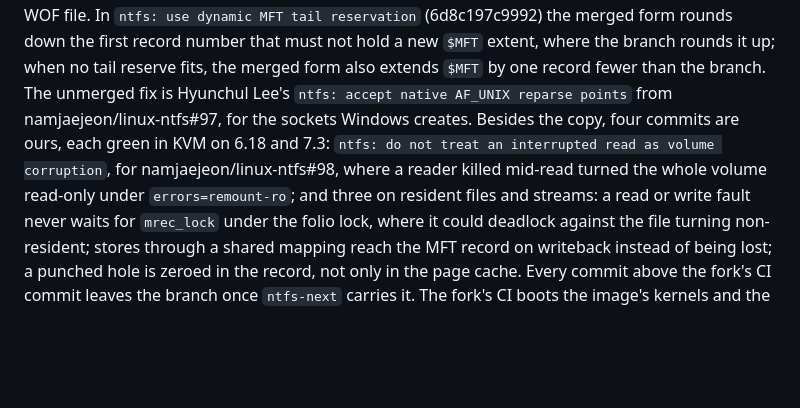
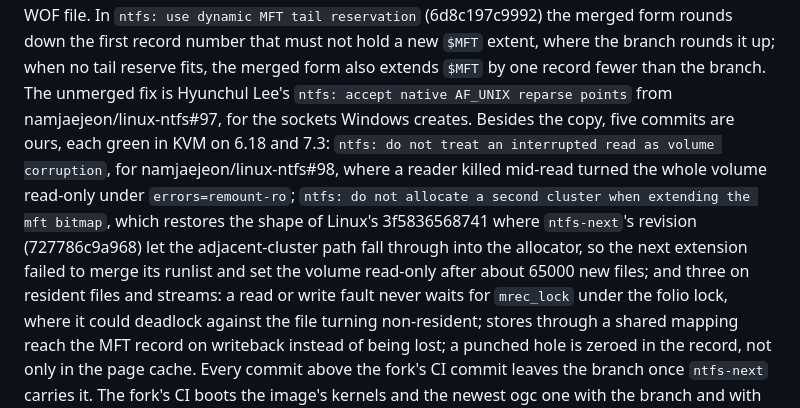
Before and after one commit to MatrixDJ96/bazzite-mx, a Markdown page: docs/divergences.md, the part around the change. GitHub-like rendering; blank space fills up the shorter version.

Commit message:
docs(image): NTFSPLUS lists the fork's mft bitmap fix
The fork's bazzite-mx branch gains 3fe134b, ours, on top of 18ec115, so § NTFSPLUS counts five commits of ours and names it.
ntfs-next's revision of 727786c9a968 (ntfs: bound the adjacent cluster in MFT bitmap extension) moved alloc_cluster out of the else with a goto and dropped its brace, so the path appending the adjacent cluster also allocated a second one that allocated_size did not count; Linux's 3f5836568741, in v7.4-rc2, keeps the label inside the else.
On a host on 2026-11-13 an NTFS volume went read-only with "Run lists overlap" in ntfs_mft_bitmap_extend_allocation_nolock(); chkdsk repaired it.
In KVM a fresh 8 GiB volume with 4 KiB clusters stopped at 65439 of 160000 new files on stable 18ec115, with ntfsck reporting the $MFT $BITMAP mapping pairs corrupt, on 6.18.60 and 7.3.3; with 3fe134b all 160000 were created and ntfsck was clean on both.

```diff
--- a/docs/divergences.md
+++ b/docs/divergences.md
@@ -583,10 +583,14 @@ sparse or reparse on a WOF file. In `ntfs: use dynamic MFT tail reservation` (6d
 merged form rounds down the first record number that must not hold a new `$MFT` extent, where the
 branch rounds it up; when no tail reserve fits, the merged form also extends `$MFT` by one record
 fewer than the branch. The unmerged fix is Hyunchul Lee's `ntfs: accept native AF_UNIX reparse
-points` from namjaejeon/linux-ntfs#97, for the sockets Windows creates. Besides the copy, four
+points` from namjaejeon/linux-ntfs#97, for the sockets Windows creates. Besides the copy, five
 commits are ours, each green in KVM on 6.18 and 7.3: `ntfs: do not treat an interrupted read as
 volume corruption`, for namjaejeon/linux-ntfs#98, where a reader killed mid-read turned the whole
-volume read-only under `errors=remount-ro`; and three on resident files and streams: a read or write
+volume read-only under `errors=remount-ro`; `ntfs: do not allocate a second cluster when extending
+the mft bitmap`, which restores the shape of Linux's 3f5836568741 where `ntfs-next`'s revision
+(727786c9a968) let the adjacent-cluster path fall through into the allocator, so the next extension
+failed to merge its runlist and set the volume read-only after about 65000 new files; and three on
+resident files and streams: a read or write
 fault never waits for `mrec_lock` under the folio lock, where it could deadlock against the file
 turning non-resident; stores through a shared mapping reach the MFT record on writeback instead of
 being lost; a punched hole is zeroed in the record, not only in the page cache. Every commit above
```
